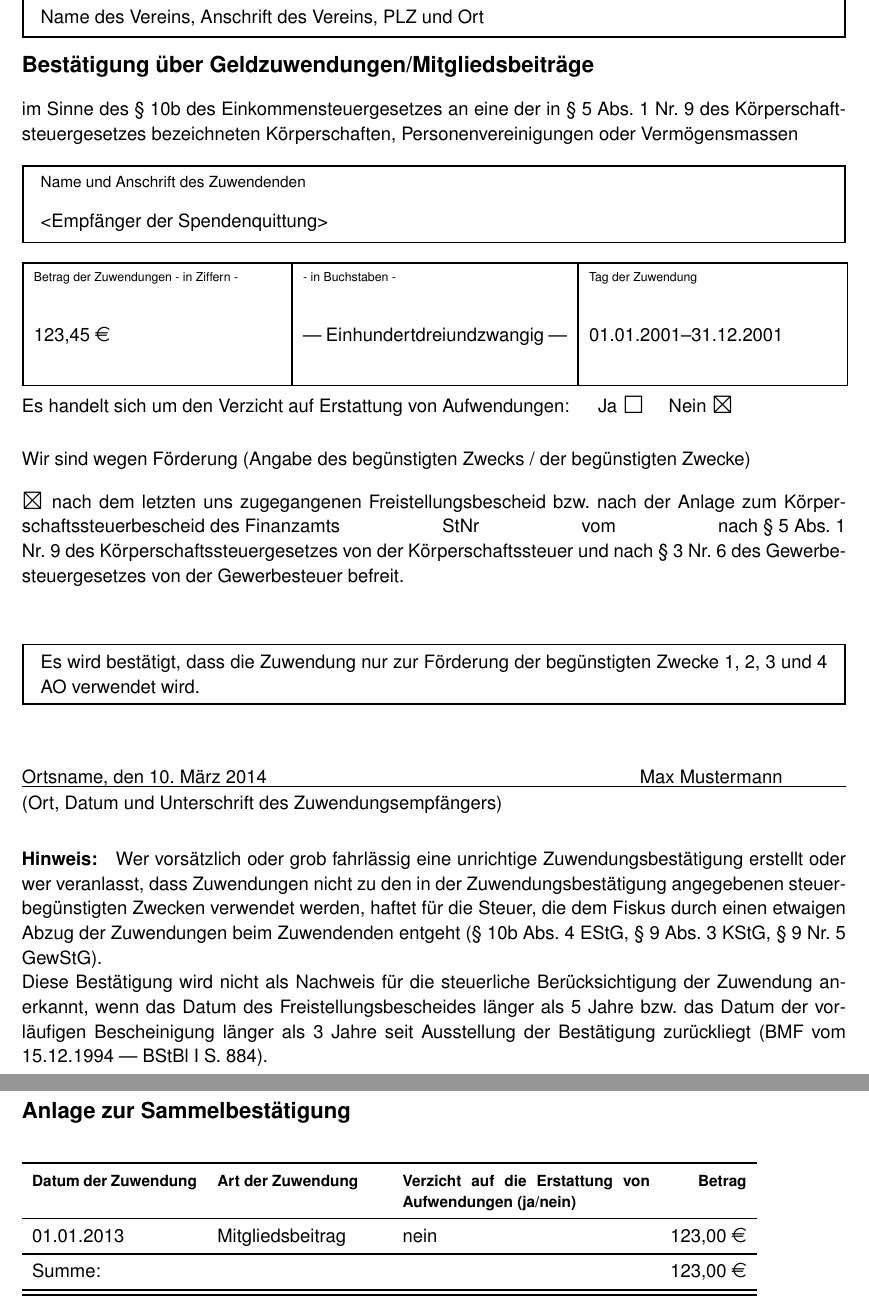
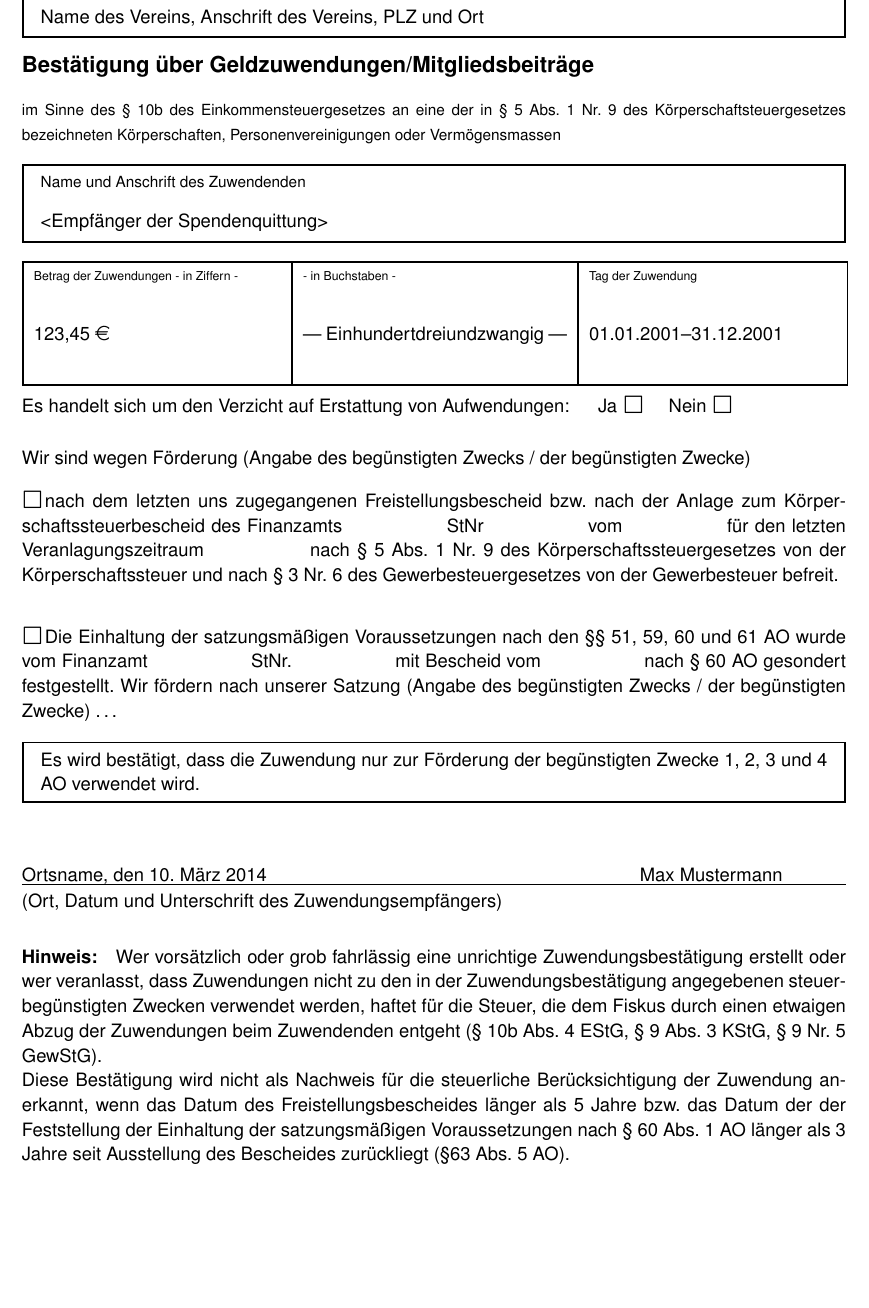
Before and after one commit to UweZiegenhagen/spendenquittungen-mit-latex, a LaTeX document (Zuwendungsbestätigung_Geldzuwendung.tex): two parts of pages 1 and 2 of 2 before the commit and part of the page after it, the two joined at a grey line, cut so that both start at the same text, the shorter picture padded with empty space. Compiled offline with pdfLaTeX.

Commit message:
Update der Zuwendungsbestätigung_Geldzuwendung.tex in Bezug auf das Schreiben vom 7.11.2013, das den Text angepasst hat.
GZ IV C 4 - S 22223/07/0018 :005
DOK 2013/0239390

```diff
--- a/Zuwendungsbestätigung_Geldzuwendung.tex
+++ b/Zuwendungsbestätigung_Geldzuwendung.tex
@@ -23,8 +23,8 @@
 \RequirePackage[scaled=0.9]{helvet}
 \pagestyle{empty}
 
-\newcommand{\no}{\scalebox{1.5}{\XBox}~} % \CheckedBox
-\newcommand{\yes}{\scalebox{1.5}{\Square}}
+\newcommand{\boxchecked}{\scalebox{1.5}{\XBox}~} % \CheckedBox
+\newcommand{\boxunchecked}{\scalebox{1.5}{\Square}}
 \usepackage[]{eurosym}
 
 \usepackage{xcolor}
@@ -56,7 +56,7 @@
 
 {\bfseries\large \ifthenelse{\boolean{sammel}}{Sammelbestätigung}{Bestätigung} über Geldzuwendungen/Mitgliedsbeiträge}\vspace*{1em}
 
-im Sinne des § 10b des Einkommensteuergesetzes an eine der in § 5 Abs. 1 Nr. 9 des Körperschaftsteuergesetzes bezeichneten Körperschaften, Personenvereinigungen oder Vermögensmassen
+{\footnotesize im Sinne des § 10b des Einkommensteuergesetzes an eine der in § 5 Abs. 1 Nr. 9 des Körperschaftsteuergesetzes bezeichneten Körperschaften, Personenvereinigungen oder Vermögensmassen}
 
 \MyFormBox[0.0cm]{Name und Anschrift des Zuwendenden}{<Empfänger der Spendenquittung>}
 
@@ -67,14 +67,16 @@ im Sinne des § 10b des Einkommensteuergesetzes an eine der in § 5 Abs. 1 Nr. 9
 \vspace*{1em} & & \\ \tabucline[1pt]{-}
 \end{tabu}
 
-\ifthenelse{\boolean{sammel}}{}{\vspace*{0.5em}Es handelt sich um den Verzicht auf Erstattung von Aufwendungen: 	\hspace{1em}	Ja  \yes	\hspace{1em}	Nein  \no}
+\ifthenelse{\boolean{sammel}}{}{\vspace*{0.5em}Es handelt sich um den Verzicht auf Erstattung von Aufwendungen: 	\hspace{1em}	Ja  \boxunchecked	\hspace{1em}	Nein  \boxunchecked}
 
 \vspace*{1.5em}Wir sind wegen Förderung (Angabe des begünstigten Zwecks / der begünstigten Zwecke) \vspace{1em}
 
-% Entweder
-\no nach dem letzten uns zugegangenen Freistellungsbescheid bzw. nach der Anlage zum Körperschaftssteuerbescheid des Finanzamts \hspace{5em} StNr \hspace{5em} vom \hspace{5em} nach §~5 Abs. 1 Nr.~9 des Körperschaftssteuergesetzes von der Körperschaftssteuer und nach §~3 Nr.~6 des Gewerbesteuergesetzes von der Gewerbesteuer befreit. \vspace{2em}
+% Vermutlich entweder diesen Absatz
+\boxunchecked nach dem letzten uns zugegangenen Freistellungsbescheid bzw. nach der Anlage zum Körperschaftssteuerbescheid des Finanzamts \hspace{5em} StNr \hspace{5em} vom \hspace{5em} für den letzten Veranlagungszeitraum \hspace{5em} nach §~5 Abs. 1 Nr.~9 des Körperschaftssteuergesetzes von der Körperschaftssteuer und nach §~3 Nr.~6 des Gewerbesteuergesetzes von der Gewerbesteuer befreit. \vspace{2em}
 
-% oder => siehe den Text hinter \end{document}
+
+% oder diesen (hat wohl den vorläufigen ersetzt)
+\boxunchecked Die Einhaltung der satzungsmäßigen Voraussetzungen nach den §§ 51, 59, 60 und 61 AO wurde vom Finanzamt \hspace{5em} StNr. \hspace{5em} mit Bescheid vom \hspace{5em} nach § 60 AO gesondert festgestellt. Wir fördern nach unserer Satzung (Angabe des begünstigten Zwecks / der begünstigten Zwecke) \ldots
 
 \begin{mdframed}[style=MyFormStyle]%
 Es wird bestätigt, dass die Zuwendung nur zur Förderung der begünstigten Zwecke 1, 2, 3 und 4 AO verwendet wird.
@@ -96,8 +98,9 @@ Ortsname, den \today \hspace*{20em} Max Mustermann
 Zuwendungen nicht zu den in der Zuwendungsbestätigung angegebenen steuerbegünstigten Zwecken verwendet
 werden, haftet für die Steuer, die dem Fiskus durch einen etwaigen Abzug der Zuwendungen beim Zuwendenden entgeht (§ 10b Abs. 4 EStG, § 9 Abs. 3 KStG, § 9 Nr. 5 GewStG).
 
-Diese Bestätigung wird nicht als Nachweis für die steuerliche Berücksichtigung der Zuwendung anerkannt, wenn das Datum des Freistellungsbescheides länger als 5 Jahre bzw. das Datum der vorläufigen Bescheinigung länger als 3 Jahre seit Ausstellung der Bestätigung zurückliegt (BMF vom 15.12.1994 --- BStBl I S. 884).
+Diese Bestätigung wird nicht als Nachweis für die steuerliche Berücksichtigung der Zuwendung anerkannt, wenn das Datum des Freistellungsbescheides länger als 5 Jahre bzw. das Datum der der Feststellung der Einhaltung der satzungsmäßigen Voraussetzungen nach § 60 Abs. 1 AO länger als 3 Jahre seit Ausstellung des Bescheides zurückliegt (§63 Abs. 5 AO).
 
+\ifthenelse{\boolean{sammel}}{
 \clearpage
 
 {\bfseries\large Anlage zur Sammelbestätigung} \vspace*{2em}
@@ -106,14 +109,11 @@ Diese Bestätigung wird nicht als Nachweis für die steuerliche Berücksichtigun
 \bfseries\footnotesize Datum der Zuwendung & \bfseries\footnotesize Art der Zuwendung & \bfseries\footnotesize Verzicht auf die Erstattung von Aufwendungen (ja/nein) & \bfseries\footnotesize Betrag \\ \midrule
 01.01.2013 & Mitgliedsbeitrag & nein & 123,00 \euro \\ \midrule[1pt]
 Summe: & & & 123,00 \euro \\ \bottomrule[1pt]\bottomrule[1pt]
-\end{tabular}
+\end{tabular}}{}
 
 
 \end{document}
 
- % für vorläufige Bescheinigung
- \no Wir sind wegen Förderung (Angabe des begünstigten Zwecks / der begünstigten Zwecke) \vspace*{2em} durch vorläufige Bescheinigung des Finanzamts \hspace{5em} StNr \hspace{5em} vom \hspace{5em} ab
- \hspace{5em} als begünstigten Zwecken dienend anerkannt.
 
 
 %% Use this if you want it electronically editable PDF.
```
Also changed, not shown: Zuwendungsbestätigung_Geldzuwendung.pdf.
